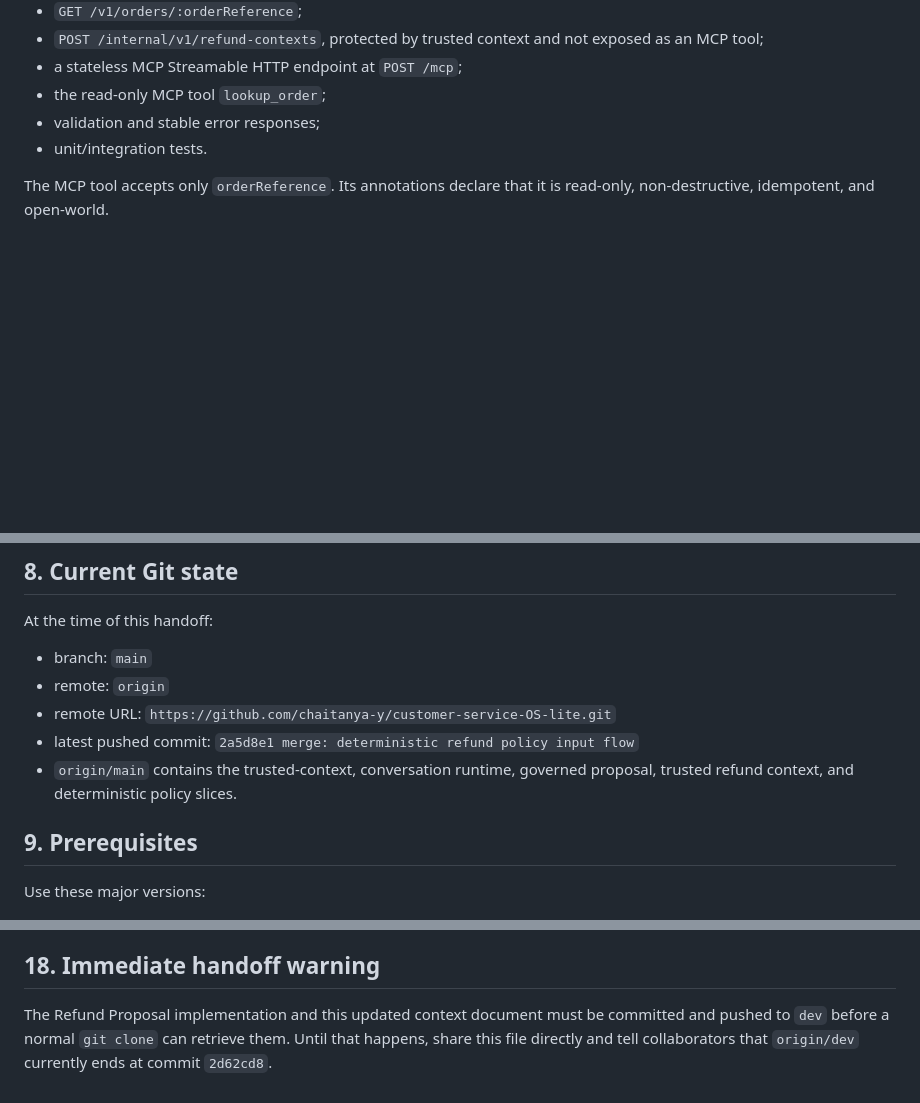
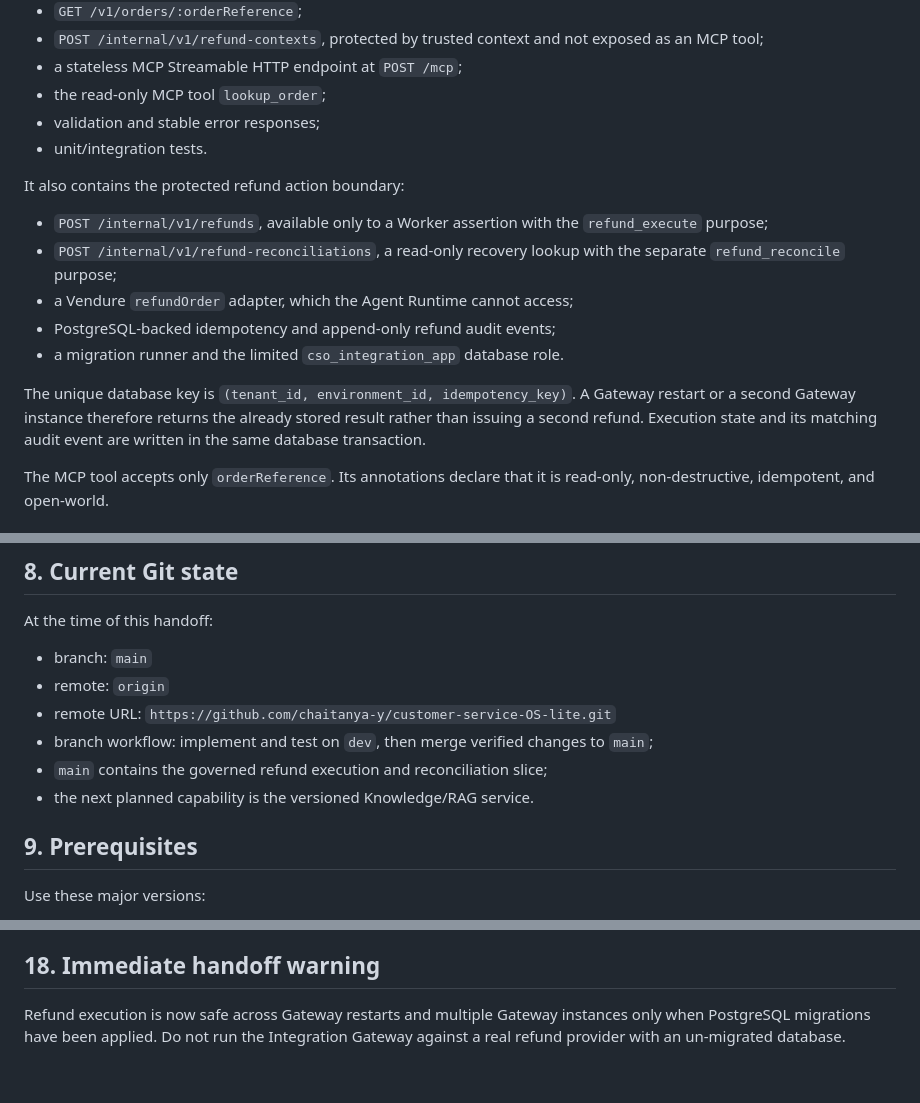
Before and after one commit to chaitanya-y/customer-service-OS-lite, a Markdown page: docs/PROJECT_CONTEXT.md, 3 parts joined by grey strips. Drawn GitHub-style; blank space fills up the shorter version.

```diff
--- a/docs/PROJECT_CONTEXT.md
+++ b/docs/PROJECT_CONTEXT.md
@@ -236,6 +236,21 @@ The Node.js/TypeScript Integration Gateway contains:
 - validation and stable error responses;
 - unit/integration tests.
 
+It also contains the protected refund action boundary:
+
+- `POST /internal/v1/refunds`, available only to a Worker assertion with the
+  `refund_execute` purpose;
+- `POST /internal/v1/refund-reconciliations`, a read-only recovery lookup with
+  the separate `refund_reconcile` purpose;
+- a Vendure `refundOrder` adapter, which the Agent Runtime cannot access;
+- PostgreSQL-backed idempotency and append-only refund audit events;
+- a migration runner and the limited `cso_integration_app` database role.
+
+The unique database key is `(tenant_id, environment_id, idempotency_key)`. A
+Gateway restart or a second Gateway instance therefore returns the already stored
+result rather than issuing a second refund. Execution state and its matching audit
+event are written in the same database transaction.
+
 The MCP tool accepts only `orderReference`. Its annotations declare that it is
 read-only, non-destructive, idempotent, and open-world.
 
@@ -338,9 +372,10 @@ At the time of this handoff:
 - branch: `main`
 - remote: `origin`
 - remote URL: `https://github.com/chaitanya-y/customer-service-OS-lite.git`
-- latest pushed commit: `2a5d8e1 merge: deterministic refund policy input flow`
-- `origin/main` contains the trusted-context, conversation runtime, governed
-  proposal, trusted refund context, and deterministic policy slices.
+- branch workflow: implement and test on `dev`, then merge verified changes to
+  `main`;
+- `main` contains the governed refund execution and reconciliation slice;
+- the next planned capability is the versioned Knowledge/RAG service.
 
 ## 9. Prerequisites
 
@@ -722,7 +768,6 @@ Before handing off:
 
 ## 18. Immediate handoff warning
 
-The Refund Proposal implementation and this updated context document must be
-committed and pushed to `dev` before a normal `git clone` can retrieve them.
-Until that happens, share this file directly and tell collaborators that
-`origin/dev` currently ends at commit `2d62cd8`.
+Refund execution is now safe across Gateway restarts and multiple Gateway instances
+only when PostgreSQL migrations have been applied. Do not run the Integration
+Gateway against a real refund provider with an un-migrated database.
```
Also changed, not shown: other parts of docs/PROJECT_CONTEXT.md (+51 -21 lines).
